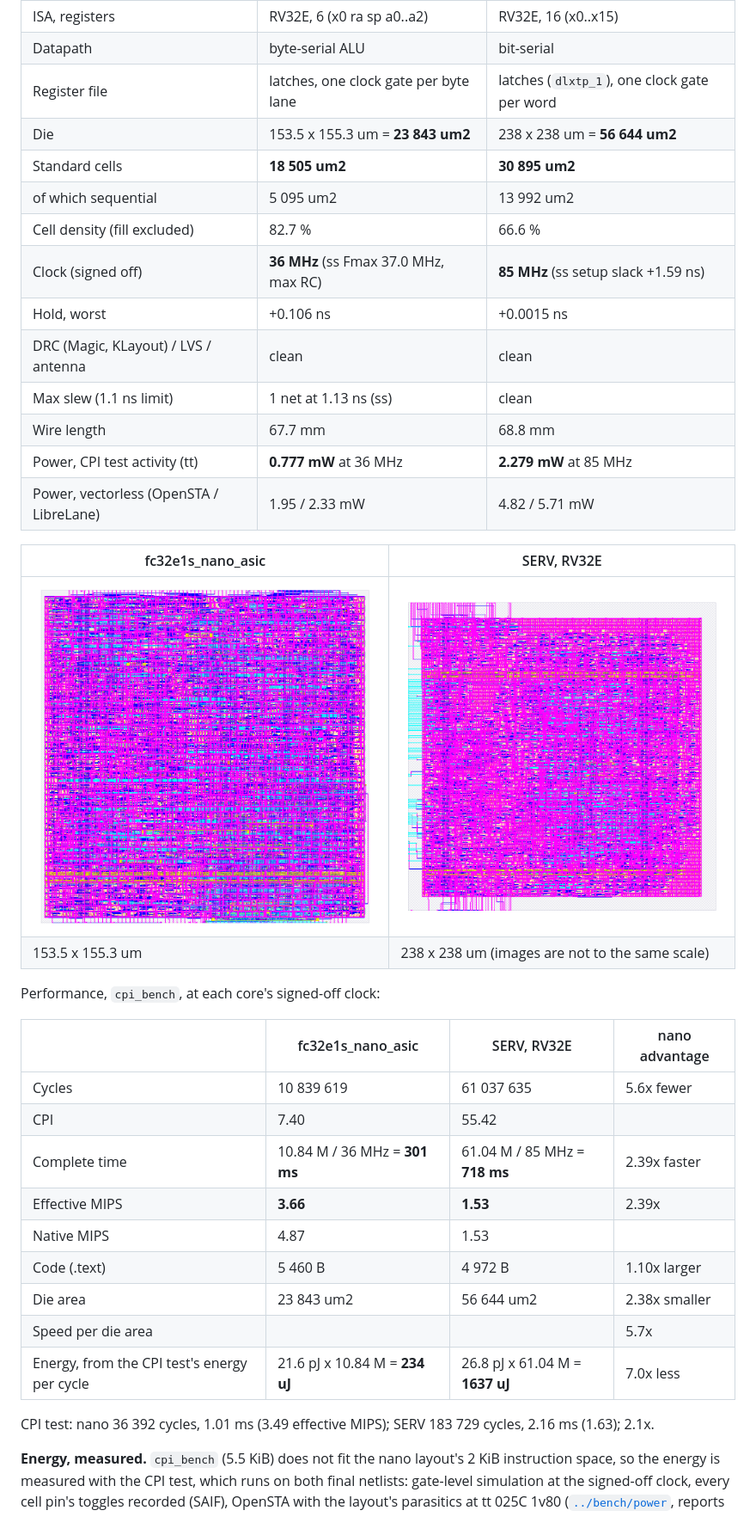
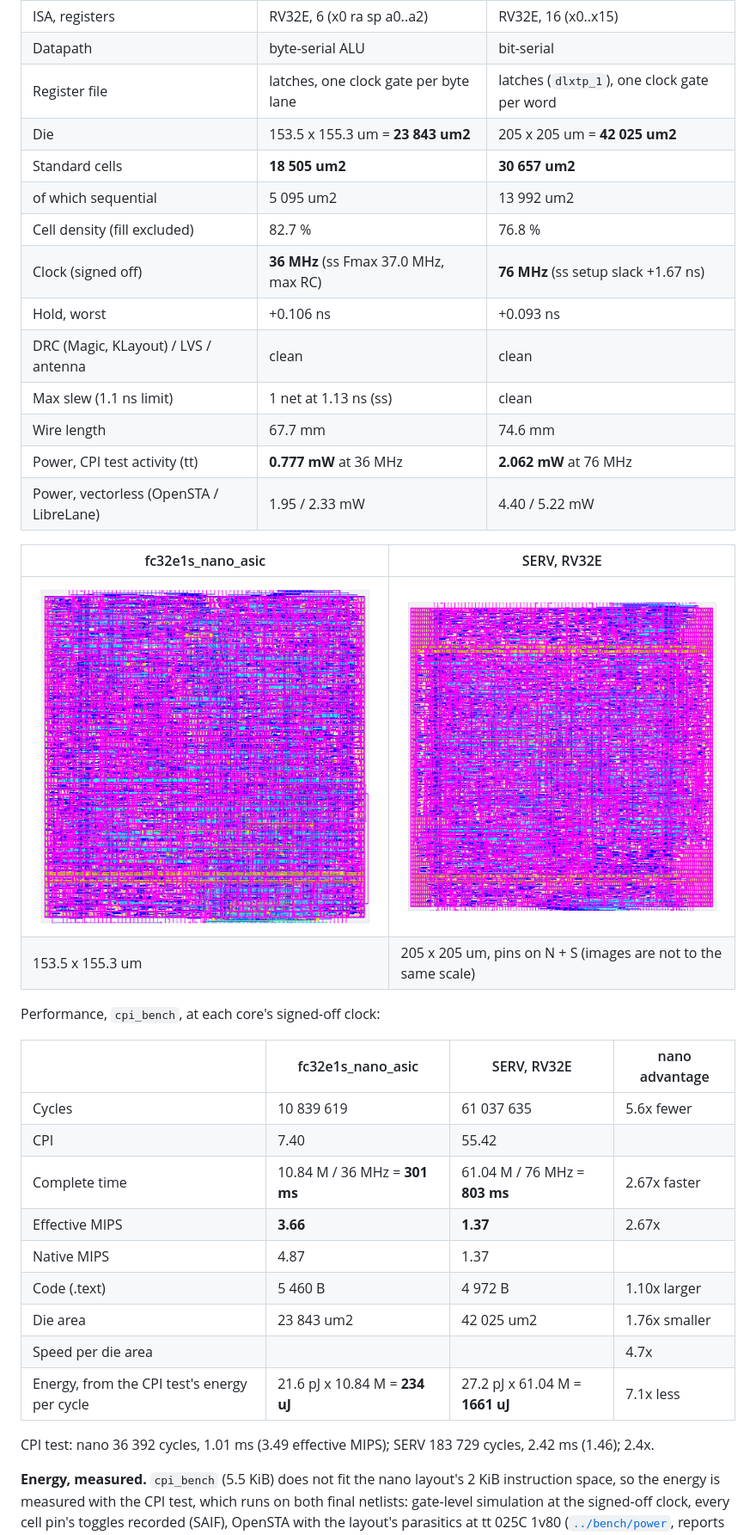
Before and after one commit to BekiryY/fire_core_nano, a Markdown page: results/README.md, the part around one of its changes. Shown at 86% size. Drawn GitHub-style; pictures changed too: results/sky130/serv_rv32e/serv_rf_top_latch.png.

```diff
--- a/results/README.md
+++ b/results/README.md
@@ -58,22 +58,22 @@ layouts are the core with its bus pins. Configs and metrics are in [`sky130/`](s
 | ISA, registers | RV32E, 6 (x0 ra sp a0..a2) | RV32E, 16 (x0..x15) |
 | Datapath | byte-serial ALU | bit-serial |
 | Register file | latches, one clock gate per byte lane | latches (`dlxtp_1`), one clock gate per word |
-| Die | 153.5 x 155.3 um = **23 843 um2** | 238 x 238 um = **56 644 um2** |
-| Standard cells | **18 505 um2** | **30 895 um2** |
+| Die | 153.5 x 155.3 um = **23 843 um2** | 205 x 205 um = **42 025 um2** |
+| Standard cells | **18 505 um2** | **30 657 um2** |
 | of which sequential | 5 095 um2 | 13 992 um2 |
-| Cell density (fill excluded) | 82.7 % | 66.6 % |
-| Clock (signed off) | **36 MHz** (ss Fmax 37.0 MHz, max RC) | **85 MHz** (ss setup slack +1.59 ns) |
-| Hold, worst | +0.106 ns | +0.0015 ns |
+| Cell density (fill excluded) | 82.7 % | 76.8 % |
+| Clock (signed off) | **36 MHz** (ss Fmax 37.0 MHz, max RC) | **76 MHz** (ss setup slack +1.67 ns) |
+| Hold, worst | +0.106 ns | +0.093 ns |
 | DRC (Magic, KLayout) / LVS / antenna | clean | clean |
 | Max slew (1.1 ns limit) | 1 net at 1.13 ns (ss) | clean |
-| Wire length | 67.7 mm | 68.8 mm |
-| Power, CPI test activity (tt) | **0.777 mW** at 36 MHz | **2.279 mW** at 85 MHz |
-| Power, vectorless (OpenSTA / LibreLane) | 1.95 / 2.33 mW | 4.82 / 5.71 mW |
+| Wire length | 67.7 mm | 74.6 mm |
+| Power, CPI test activity (tt) | **0.777 mW** at 36 MHz | **2.062 mW** at 76 MHz |
+| Power, vectorless (OpenSTA / LibreLane) | 1.95 / 2.33 mW | 4.40 / 5.22 mW |
 
 | fc32e1s_nano_asic | SERV, RV32E |
 |---|---|
 | ![fc32e1s_nano_asic layout](sky130/fc32e1s_nano_asic/fc32e1s_nano_asic_hard.png) | ![SERV layout](sky130/serv_rv32e/serv_rf_top_latch.png) |
-| 153.5 x 155.3 um | 238 x 238 um (images are not to the same scale) |
+| 153.5 x 155.3 um | 205 x 205 um, pins on N + S (images are not to the same scale) |
 
 Performance, `cpi_bench`, at each core's signed-off clock:
 
@@ -81,16 +81,16 @@ Performance, `cpi_bench`, at each core's signed-off clock:
 |---|---|---|---|
 | Cycles | 10 839 619 | 61 037 635 | 5.6x fewer |
 | CPI | 7.40 | 55.42 | |
-| Complete time | 10.84 M / 36 MHz = **301 ms** | 61.04 M / 85 MHz = **718 ms** | 2.39x faster |
-| Effective MIPS | **3.66** | **1.53** | 2.39x |
-| Native MIPS | 4.87 | 1.53 | |
+| Complete time | 10.84 M / 36 MHz = **301 ms** | 61.04 M / 76 MHz = **803 ms** | 2.67x faster |
+| Effective MIPS | **3.66** | **1.37** | 2.67x |
+| Native MIPS | 4.87 | 1.37 | |
 | Code (.text) | 5 460 B | 4 972 B | 1.10x larger |
-| Die area | 23 843 um2 | 56 644 um2 | 2.38x smaller |
-| Speed per die area | | | 5.7x |
-| Energy, from the CPI test's energy per cycle | 21.6 pJ x 10.84 M = **234 uJ** | 26.8 pJ x 61.04 M = **1637 uJ** | 7.0x less |
+| Die area | 23 843 um2 | 42 025 um2 | 1.76x smaller |
+| Speed per die area | | | 4.7x |
+| Energy, from the CPI test's energy per cycle | 21.6 pJ x 10.84 M = **234 uJ** | 27.2 pJ x 61.04 M = **1661 uJ** | 7.1x less |
 
-CPI test: nano 36 392 cycles, 1.01 ms (3.49 effective MIPS); SERV 183 729 cycles, 2.16 ms
-(1.63); 2.1x.
+CPI test: nano 36 392 cycles, 1.01 ms (3.49 effective MIPS); SERV 183 729 cycles, 2.42 ms
+(1.46); 2.4x.
 
 **Energy, measured.** `cpi_bench` (5.5 KiB) does not fit the nano layout's 2 KiB instruction
 space, so the energy is measured with the CPI test, which runs on both final netlists:
```
Also changed, not shown: other parts of results/README.md (+17 -17 lines), bench/cpi_test/README.md (+3 -3 lines), cores/fc32e1s_nano_asic/README.md (+4 -0 lines), 5 other files.
